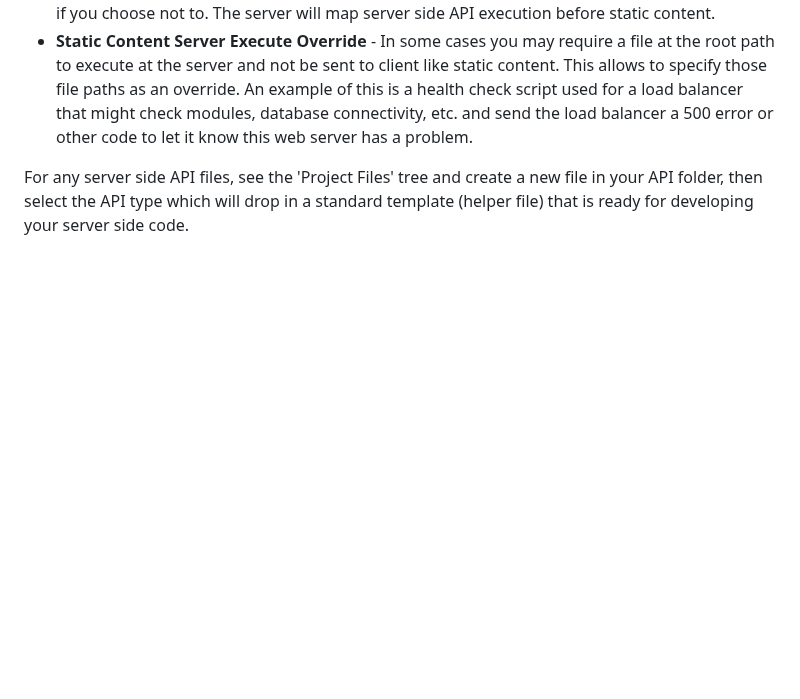
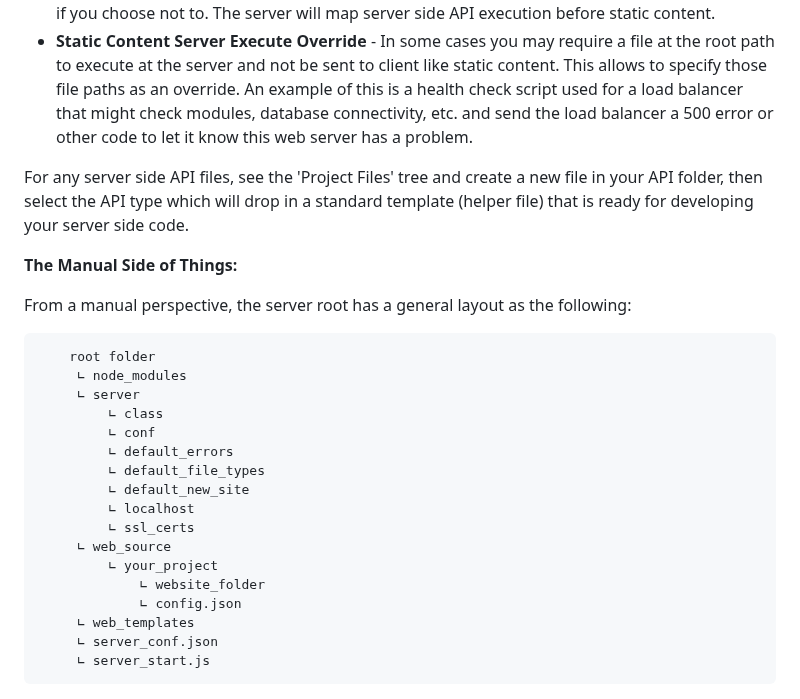
Before and after one commit to spectrumitec/purrbox, a Markdown page: README.md, the part around the change. Rendered like a GitHub page; blank space fills up the shorter version.

```diff
--- a/README.md
+++ b/README.md
@@ -95,3 +95,25 @@
     <li><b>Static Content Server Execute Override</b> - In some cases you may require a file at the root path to execute at the server and not be sent to client like static content. This allows to specify those file paths as an override. An example of this is a health check script used for a load balancer that might check modules, database connectivity, etc. and send the load balancer a 500 error or other code to let it know this web server has a problem.</li>
 </ul>
 <p>For any server side API files, see the 'Project Files' tree and create a new file in your API folder, then select the API type which will drop in a standard template (helper file) that is ready for developing your server side code.</p>
+
+<b>The Manual Side of Things:</b>
+<p>From a manual perspective, the server root has a general layout as the following:</p>
+<pre>
+    root folder
+     &#8735; node_modules
+     &#8735; server
+         &#8735; class
+         &#8735; conf
+         &#8735; default_errors
+         &#8735; default_file_types
+         &#8735; default_new_site
+         &#8735; localhost
+         &#8735; ssl_certs
+     &#8735; web_source
+         &#8735; your_project
+             &#8735; website_folder
+             &#8735; config.json
+     &#8735; web_templates
+     &#8735; server_conf.json
+     &#8735; server_start.js
+</pre>
```
